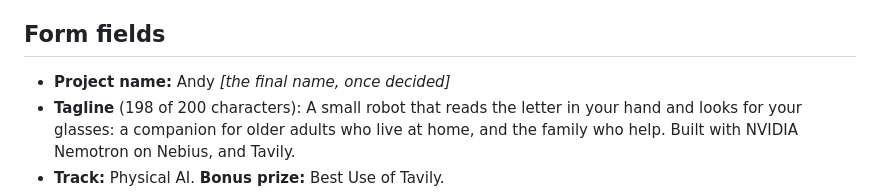
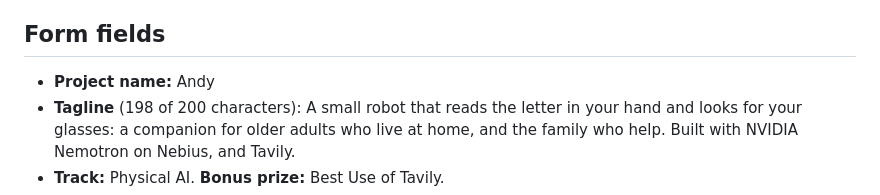
Before and after one commit to AndyDM9/andy-companion, a Markdown page: docs/submission.md, the part around the change. Drawn GitHub-style.

```diff
--- a/docs/submission.md
+++ b/docs/submission.md
@@ -8,7 +8,7 @@ links point at the `hackathon-submission` tag on GitHub, so they work once the t
 
 ## Form fields
 
-- **Project name:** Andy *[the final name, once decided]*
+- **Project name:** Andy
 - **Tagline** (198 of 200 characters): A small robot that reads the letter in your hand and looks for your glasses: a
   companion for older adults who live at home, and the family who help. Built with NVIDIA Nemotron on Nebius, and Tavily.
 - **Track:** Physical AI. **Bonus prize:** Best Use of Tavily.
```
Also changed, not shown: CHANGELOG.md (+7 -0 lines), docs/submission-checklist.md (+1 -1 lines).
